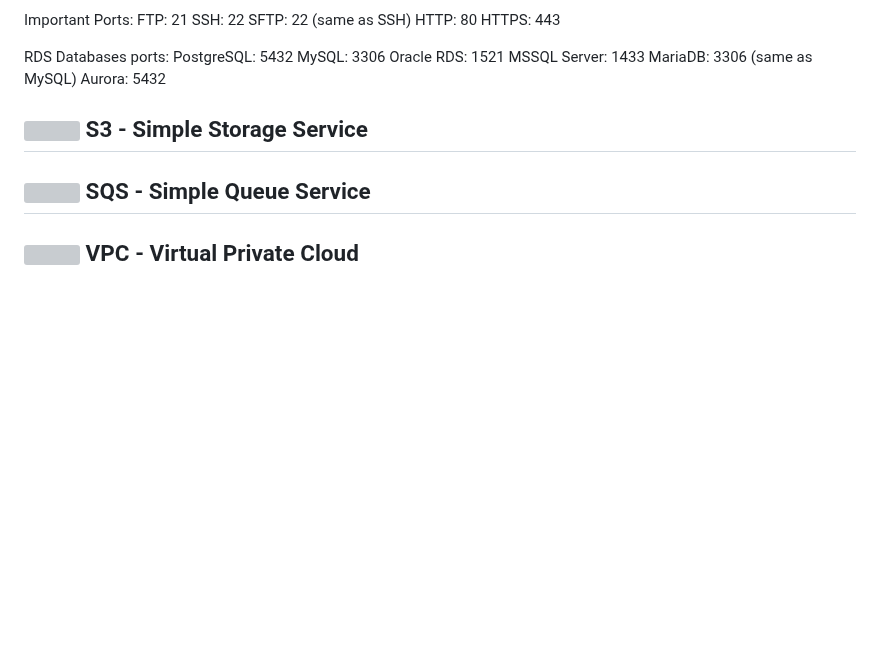
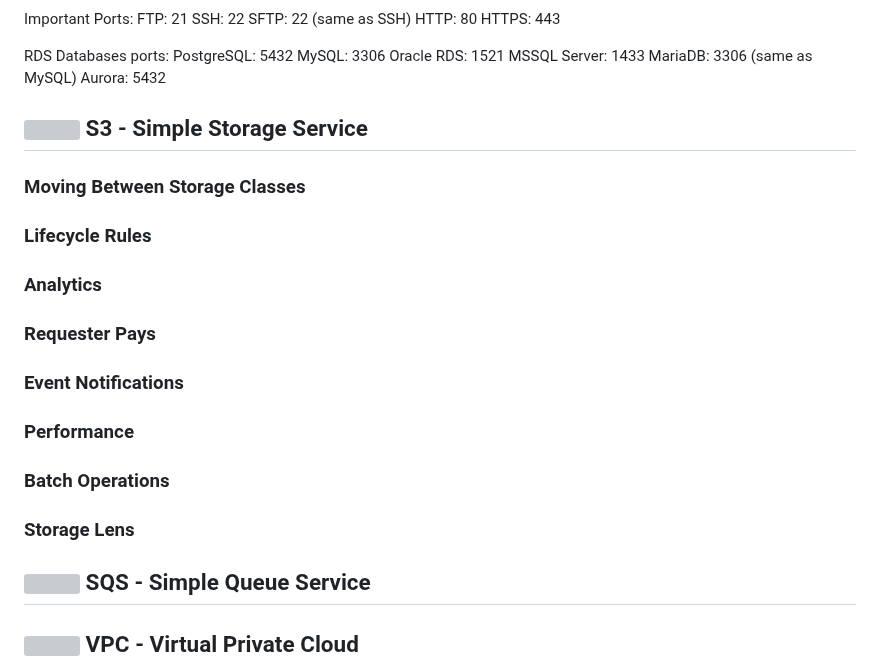
Before and after one commit to andymac-ai/aws-saa-c03, a Markdown page: README.md, the part around the change. Rendered like a GitHub page; blank space fills up the shorter version; grey boxes are pictures that could not be loaded.

Commit message:
add overall advanced s3

```diff
--- a/README.md
+++ b/README.md
@@ -956,6 +956,22 @@ Aurora: 5432
 
 ## <img src="https://github.com/cgrundman/aws-saa-c03/blob/main/icons/S3.png" width="50"/> S3 - Simple Storage Service
 
+### Moving Between Storage Classes
+
+### Lifecycle Rules
+
+### Analytics
+
+### Requester Pays
+
+### Event Notifications
+
+### Performance
+
+### Batch Operations
+
+### Storage Lens
+
 ## <img src="https://github.com/cgrundman/aws-saa-c03/blob/main/icons/SQS.png" width="50"/> SQS - Simple Queue Service
 
 ## <img src="https://github.com/cgrundman/aws-saa-c03/blob/main/icons/VPC.png" width="50"/> VPC - Virtual Private Cloud
```
